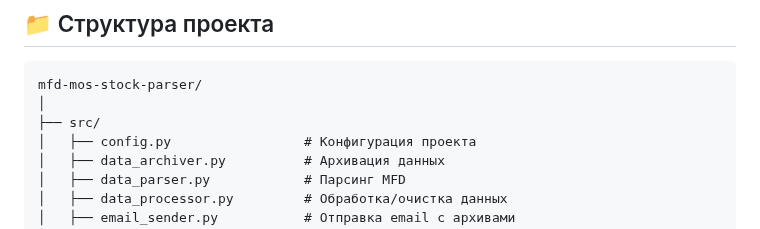
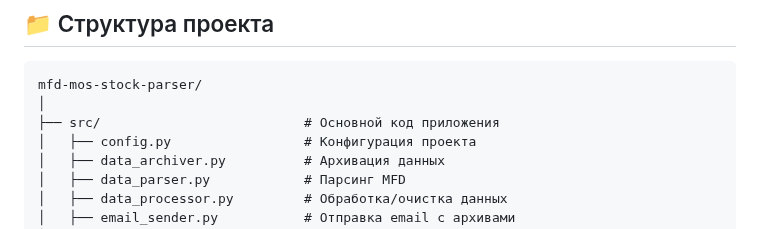
Before and after one commit to fetgrigory/MFD-Stock-Data-Service, a Markdown page: README.md, the part around the change. Drawn GitHub-style.

````diff
--- a/README.md
+++ b/README.md
@@ -74,7 +74,7 @@ Number of transactions per day | Количество сделок за день
 ```text
 mfd-mos-stock-parser/
 │
-├── src/
+├── src/                          # Основной код приложения
 │   ├── config.py                 # Конфигурация проекта
 │   ├── data_archiver.py          # Архивация данных
 │   ├── data_parser.py            # Парсинг MFD
````
